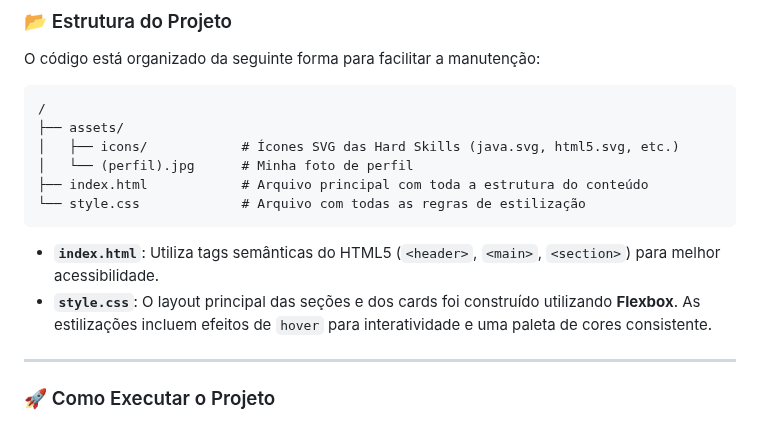
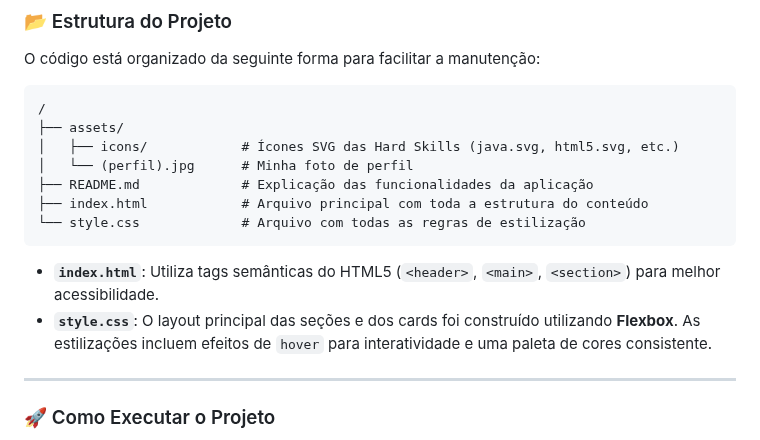
Before and after one commit to victor-alberto-dev/DevWeb1_2025_C1, a Markdown page: README.md, the part around the change. Drawn GitHub-style.

Commit message:
Atualização do README.md

````diff
--- a/README.md
+++ b/README.md
@@ -40,12 +40,13 @@ O código está organizado da seguinte forma para facilitar a manutenção:
 ├── assets/
 │   ├── icons/            # Ícones SVG das Hard Skills (java.svg, html5.svg, etc.)
 │   └── (perfil).jpg      # Minha foto de perfil
+├── README.md             # Explicação das funcionalidades da aplicação
 ├── index.html            # Arquivo principal com toda a estrutura do conteúdo
 └── style.css             # Arquivo com todas as regras de estilização
 ```
 
--   **`index.html`**: Utiliza tags semânticas do HTML5 (`<header>`, `<main>`, `<section>`) para melhor acessibilidade.
--   **`style.css`**: O layout principal das seções e dos cards foi construído utilizando **Flexbox**. As estilizações incluem efeitos de `hover` para interatividade e uma paleta de cores consistente.
+- **`index.html`**: Utiliza tags semânticas do HTML5 (`<header>`, `<main>`, `<section>`) para melhor acessibilidade.
+- **`style.css`**: O layout principal das seções e dos cards foi construído utilizando **Flexbox**. As estilizações incluem efeitos de `hover` para interatividade e uma paleta de cores consistente.
 
 ---
 
````
